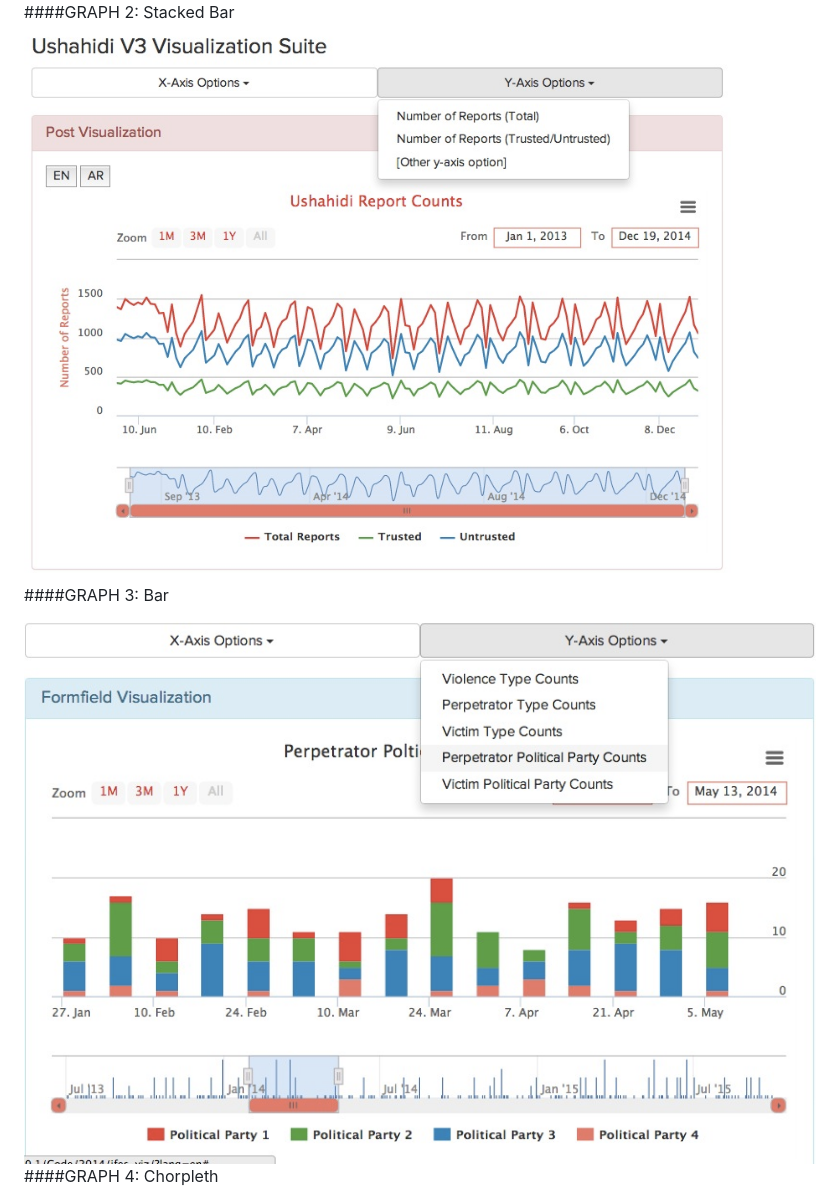
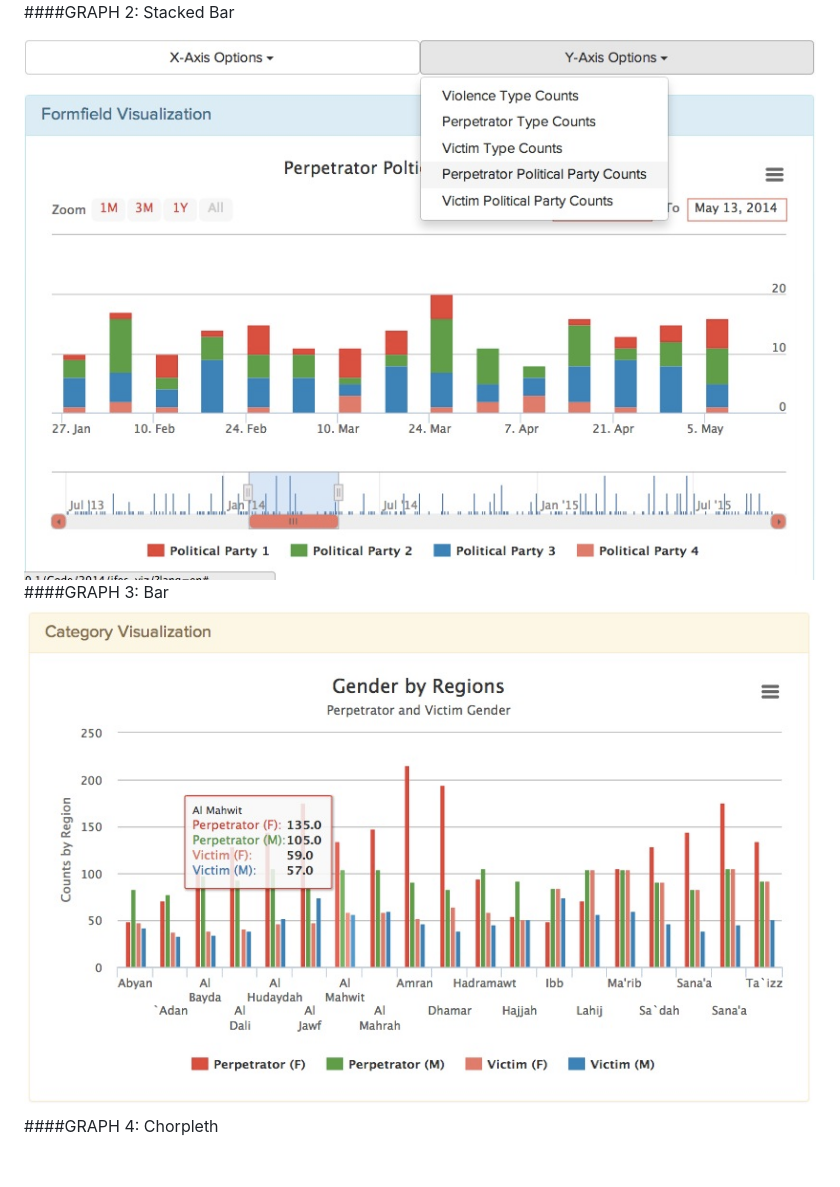
Before and after one commit to auremoser/ifes-viz, a Markdown page: README.md, the part around the change. Drawn GitHub-style; pictures changed too: assets/v3-regions.png (added); blank space fills up the shorter version.

Commit message:
update last chart in readme

```diff
--- a/README.md
+++ b/README.md
@@ -9,9 +9,9 @@ Graphs in this series include 3 configurable charts with x/y editing capabilitie
 ####GRAPH 1: Line
 ![Line](https://raw.githubusercontent.com/auremoser/ifes-viz/master/assets/v3-posts.png)
 ####GRAPH 2: Stacked Bar
-![Stacked Bar](https://raw.githubusercontent.com/auremoser/ifes-viz/master/assets/v3-posts.png)
+![Stacked Bar](https://raw.githubusercontent.com/auremoser/ifes-viz/master/assets/v3-formfields.png)
 ####GRAPH 3: Bar
-![Bar](https://raw.githubusercontent.com/auremoser/ifes-viz/master/assets/v3-formfields.png)
+![Bar](https://raw.githubusercontent.com/auremoser/ifes-viz/master/assets/v3-regions.png)
 ####GRAPH 4: Chorpleth
 ![Choropleth](https://raw.githubusercontent.com/auremoser/ifes-viz/master/assets/v3-choropleth.png)
 
```
